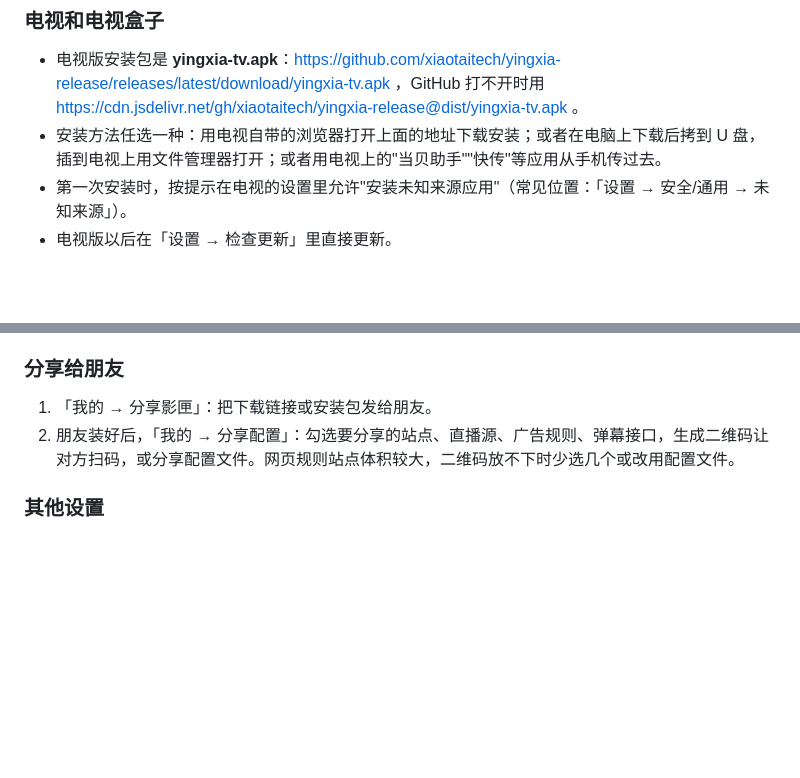
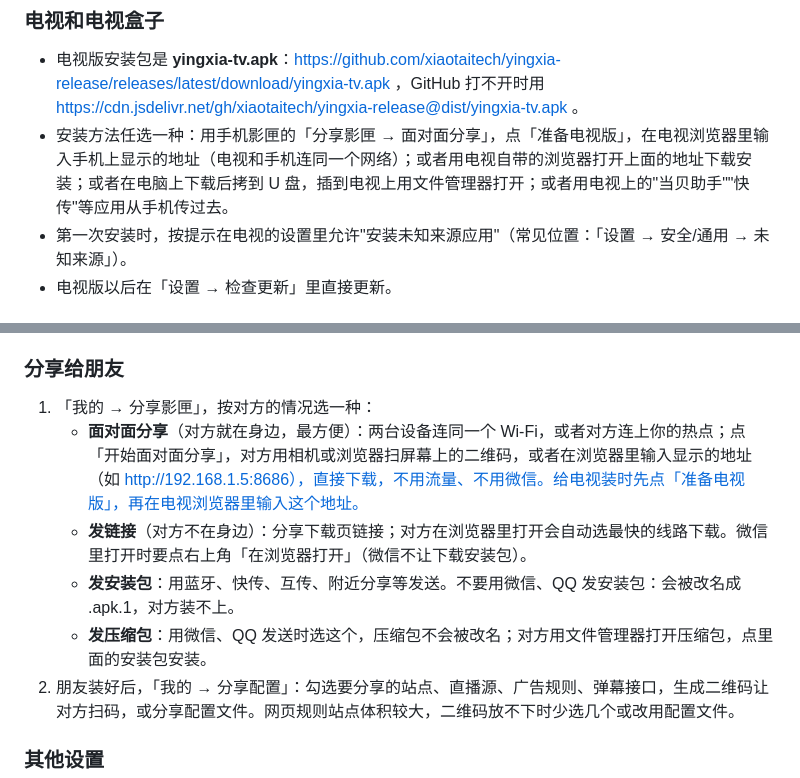
Before and after one commit to xiaotaitech/yingxia-release, a Markdown page: HELP.md, 2 parts joined by grey strips. Drawn GitHub-style; blank space fills up the shorter version.

Commit message:
使用帮助（0.8.7）

```diff
--- a/HELP.md
+++ b/HELP.md
@@ -42,7 +42,7 @@
 ### 电视和电视盒子
 
 - 电视版安装包是 **yingxia-tv.apk**：https://github.com/xiaotaitech/yingxia-release/releases/latest/download/yingxia-tv.apk ，GitHub 打不开时用 https://cdn.jsdelivr.net/gh/xiaotaitech/yingxia-release@dist/yingxia-tv.apk 。
-- 安装方法任选一种：用电视自带的浏览器打开上面的地址下载安装；或者在电脑上下载后拷到 U 盘，插到电视上用文件管理器打开；或者用电视上的"当贝助手""快传"等应用从手机传过去。
+- 安装方法任选一种：用手机影匣的「分享影匣 → 面对面分享」，点「准备电视版」，在电视浏览器里输入手机上显示的地址（电视和手机连同一个网络）；或者用电视自带的浏览器打开上面的地址下载安装；或者在电脑上下载后拷到 U 盘，插到电视上用文件管理器打开；或者用电视上的"当贝助手""快传"等应用从手机传过去。
 - 第一次安装时，按提示在电视的设置里允许"安装未知来源应用"（常见位置：「设置 → 安全/通用 → 未知来源」）。
 - 电视版以后在「设置 → 检查更新」里直接更新。
 
@@ -115,7 +115,11 @@
 
 ### 分享给朋友
 
-1. 「我的 → 分享影匣」：把下载链接或安装包发给朋友。
+1. 「我的 → 分享影匣」，按对方的情况选一种：
+   - **面对面分享**（对方就在身边，最方便）：两台设备连同一个 Wi-Fi，或者对方连上你的热点；点「开始面对面分享」，对方用相机或浏览器扫屏幕上的二维码，或者在浏览器里输入显示的地址（如 http://192.168.1.5:8686），直接下载，不用流量、不用微信。给电视装时先点「准备电视版」，再在电视浏览器里输入这个地址。
+   - **发链接**（对方不在身边）：分享下载页链接；对方在浏览器里打开会自动选最快的线路下载。微信里打开时要点右上角「在浏览器打开」（微信不让下载安装包）。
+   - **发安装包**：用蓝牙、快传、互传、附近分享等发送。不要用微信、QQ 发安装包：会被改名成 .apk.1，对方装不上。
+   - **发压缩包**：用微信、QQ 发送时选这个，压缩包不会被改名；对方用文件管理器打开压缩包，点里面的安装包安装。
 2. 朋友装好后，「我的 → 分享配置」：勾选要分享的站点、直播源、广告规则、弹幕接口，生成二维码让对方扫码，或分享配置文件。网页规则站点体积较大，二维码放不下时少选几个或改用配置文件。
 
 ### 其他设置
```
